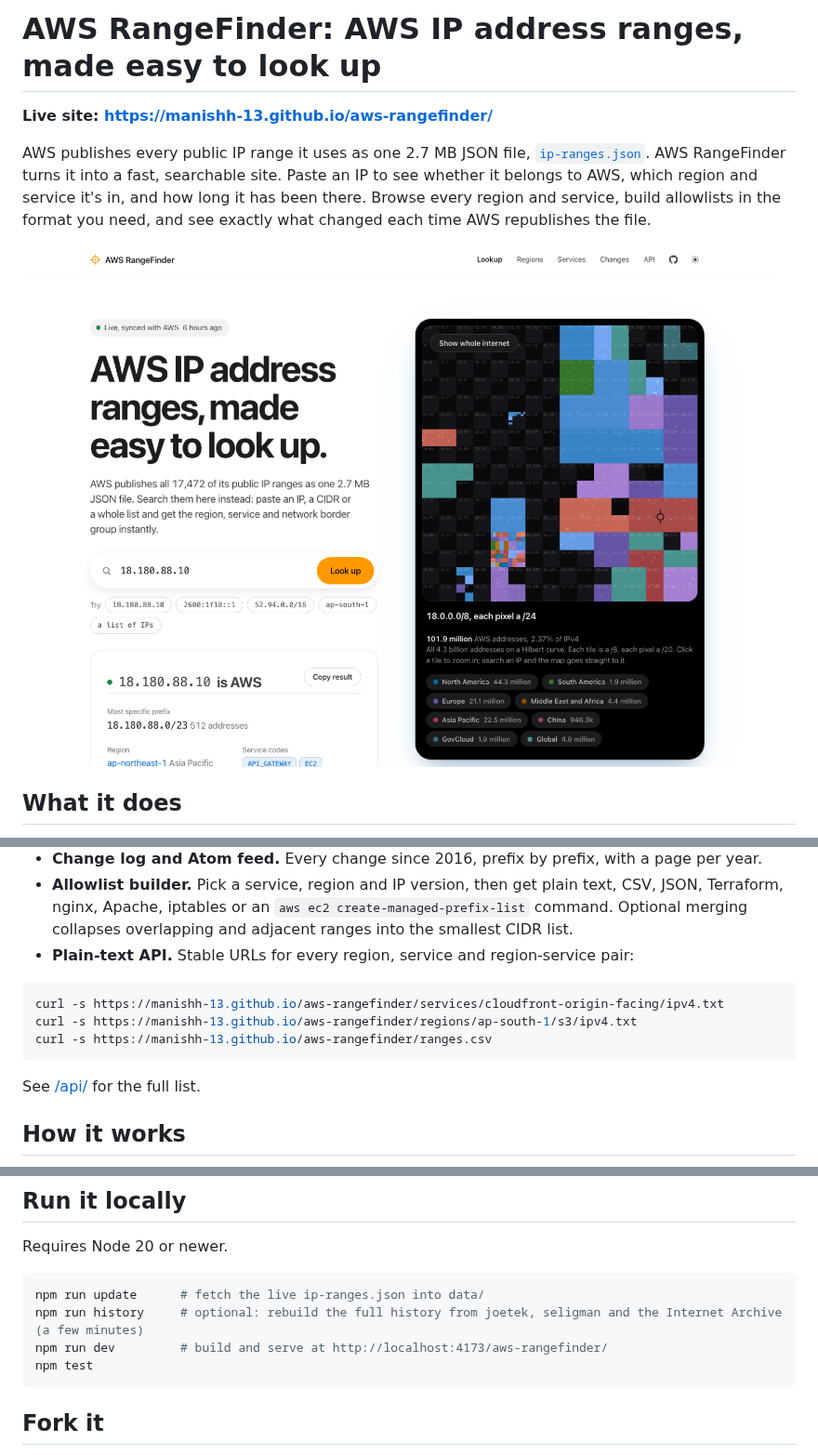
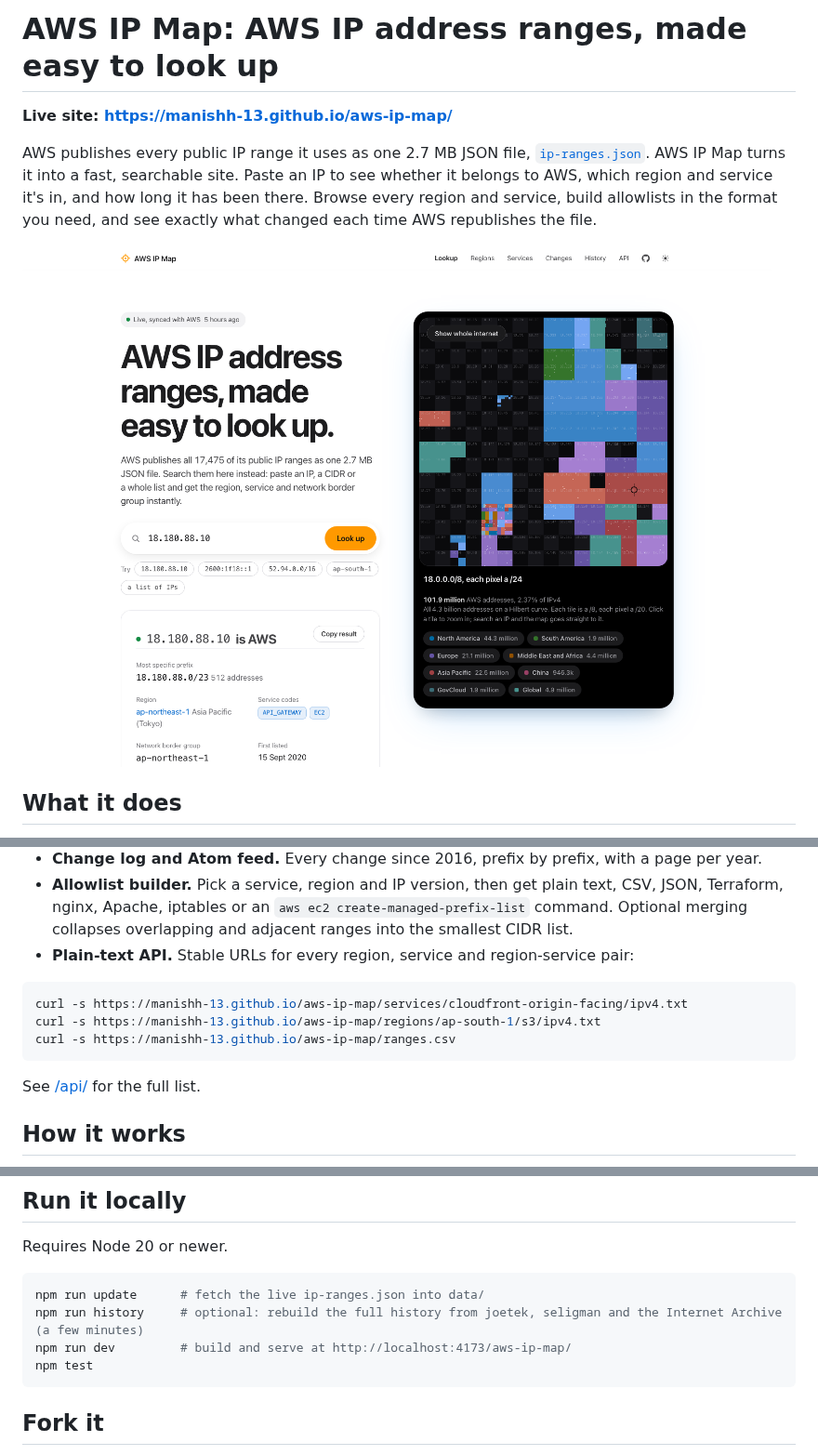
Before and after one commit to manishh-13/aws-ip-map, a Markdown page: README.md, 3 parts joined by grey strips. Shown at 93% size. GitHub-like rendering; pictures changed too: docs/screenshot.png.

Commit message:
Rename to AWS IP Map: base path /aws-ip-map/, repo manishh-13/aws-ip-map, new social card and README screenshot

````diff
--- a/README.md
+++ b/README.md
@@ -1,6 +1,6 @@
-# AWS RangeFinder: AWS IP address ranges, made easy to look up
+# AWS IP Map: AWS IP address ranges, made easy to look up
 
-**Live site: https://manishh-13.github.io/aws-rangefinder/**
+**Live site: https://manishh-13.github.io/aws-ip-map/**
 
-AWS publishes every public IP range it uses as one 2.7 MB JSON file, [`ip-ranges.json`](https://ip-ranges.amazonaws.com/ip-ranges.json). AWS RangeFinder turns it into a fast, searchable site. Paste an IP to see whether it belongs to AWS, which region and service it's in, and how long it has been there. Browse every region and service, build allowlists in the format you need, and see exactly what changed each time AWS republishes the file.
+AWS publishes every public IP range it uses as one 2.7 MB JSON file, [`ip-ranges.json`](https://ip-ranges.amazonaws.com/ip-ranges.json). AWS IP Map turns it into a fast, searchable site. Paste an IP to see whether it belongs to AWS, which region and service it's in, and how long it has been there. Browse every region and service, build allowlists in the format you need, and see exactly what changed each time AWS republishes the file.
 
@@ -16,8 +16,8 @@ AWS publishes every public IP range it uses as one 2.7 MB JSON file, [`ip-ranges
 - **Plain-text API.** Stable URLs for every region, service and region-service pair:
 
 ```sh
-curl -s https://manishh-13.github.io/aws-rangefinder/services/cloudfront-origin-facing/ipv4.txt
-curl -s https://manishh-13.github.io/aws-rangefinder/regions/ap-south-1/s3/ipv4.txt
-curl -s https://manishh-13.github.io/aws-rangefinder/ranges.csv
+curl -s https://manishh-13.github.io/aws-ip-map/services/cloudfront-origin-facing/ipv4.txt
+curl -s https://manishh-13.github.io/aws-ip-map/regions/ap-south-1/s3/ipv4.txt
+curl -s https://manishh-13.github.io/aws-ip-map/ranges.csv
 ```
 
@@ -45,7 +45,7 @@ Requires Node 20 or newer.
 ```sh
 npm run update      # fetch the live ip-ranges.json into data/
 npm run history     # optional: rebuild the full history from joetek, seligman and the Internet Archive (a few minutes)
-npm run dev         # build and serve at http://localhost:4173/aws-rangefinder/
+npm run dev         # build and serve at http://localhost:4173/aws-ip-map/
 npm test
 ```
 
````
Also changed, not shown: other parts of README.md (+2 -2 lines), 9 other files.
